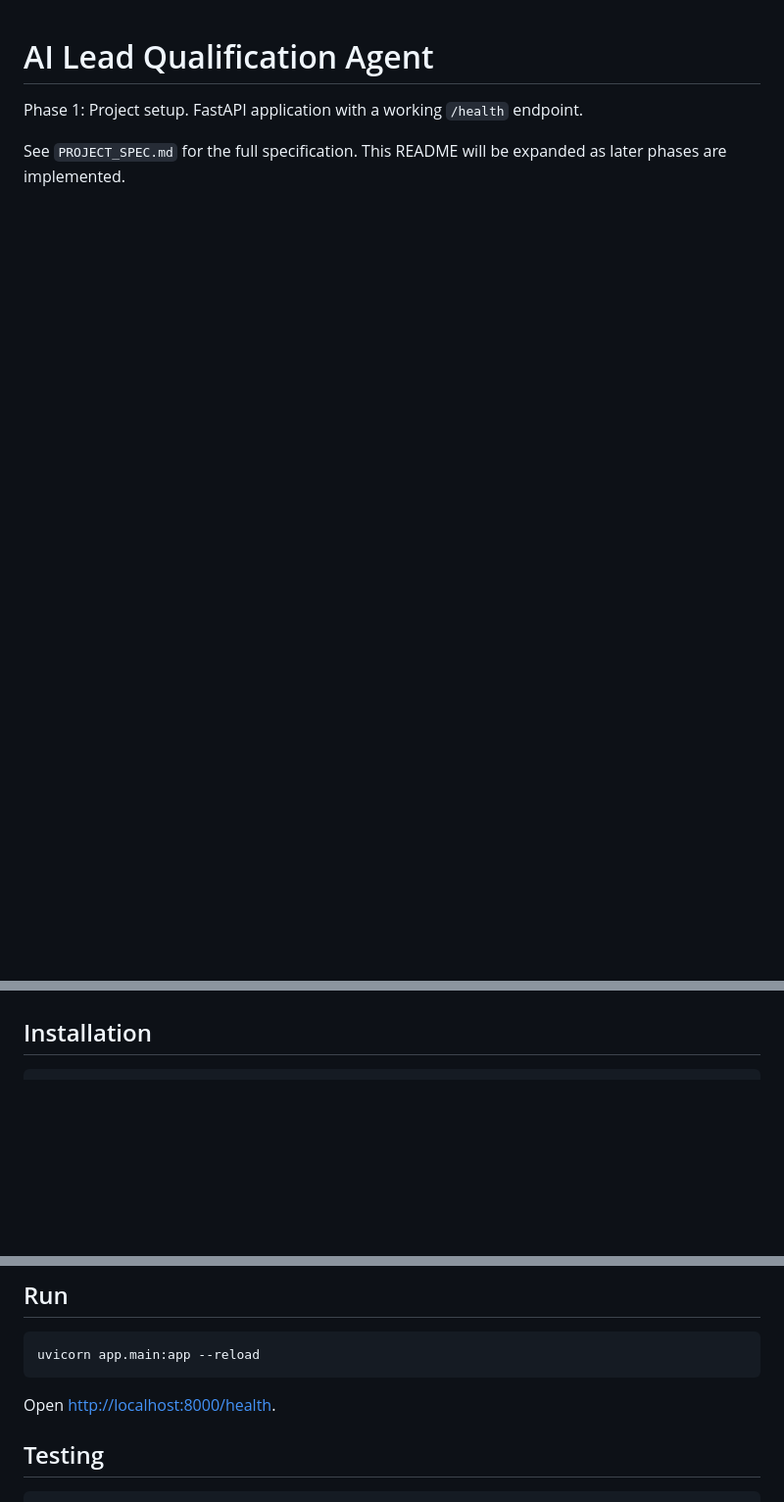
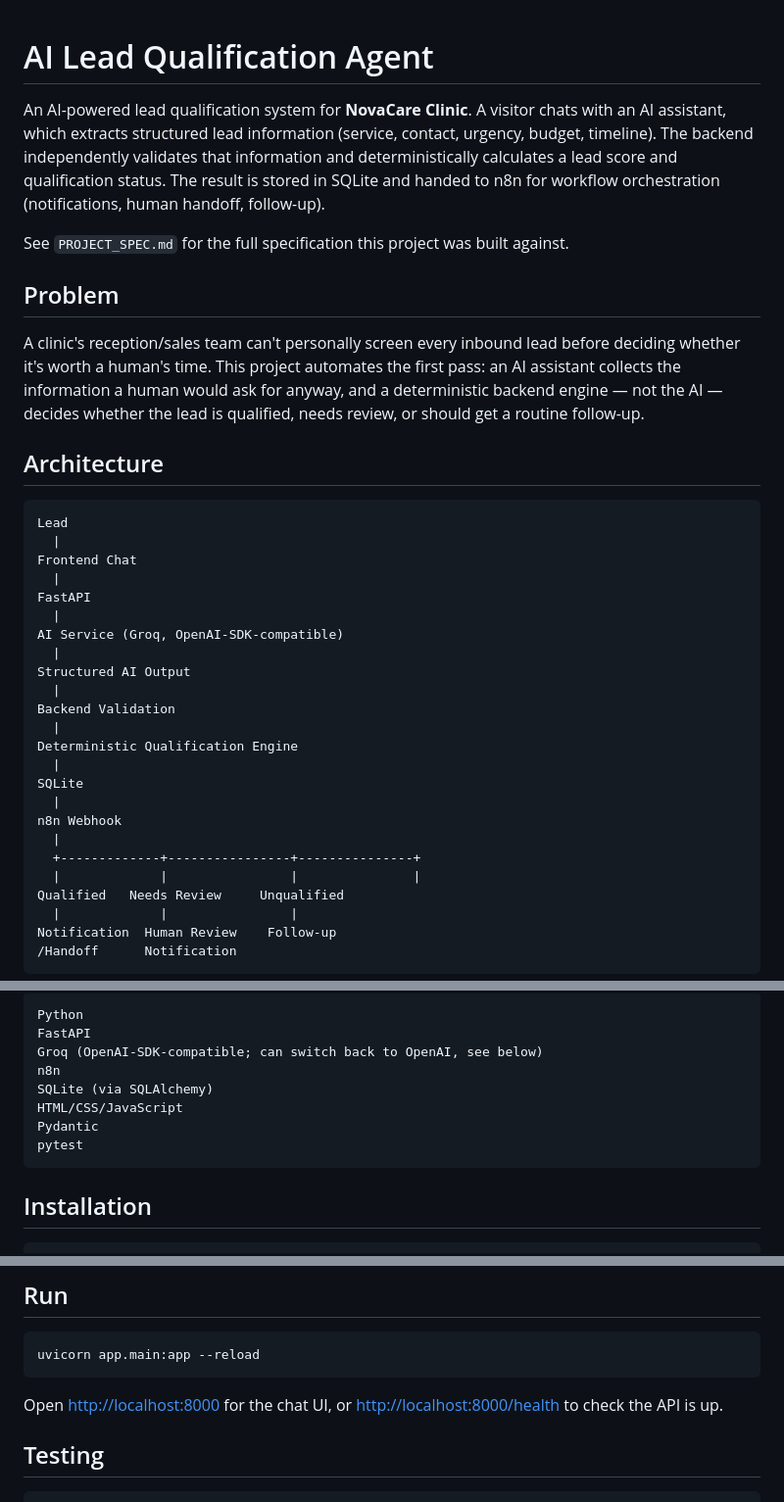
Before and after one commit to Zaira-Shahid/ai-lead-qualification-agent, a Markdown page: README.md, 3 parts joined by grey strips. Shown at 98% size. GitHub-like rendering; blank space fills up the shorter version.

````diff
--- a/README.md
+++ b/README.md
@@ -1,5 +1,39 @@
 # AI Lead Qualification Agent
 
-Phase 1: Project setup. FastAPI application with a working `/health` endpoint.
+An AI-powered lead qualification system for **NovaCare Clinic**. A visitor chats with an AI assistant, which extracts structured lead information (service, contact, urgency, budget, timeline). The backend independently validates that information and deterministically calculates a lead score and qualification status. The result is stored in SQLite and handed to n8n for workflow orchestration (notifications, human handoff, follow-up).
 
-See `PROJECT_SPEC.md` for the full specification. This README will be expanded as later phases are implemented.
+See `PROJECT_SPEC.md` for the full specification this project was built against.
+
+## Problem
+
+A clinic's reception/sales team can't personally screen every inbound lead before deciding whether it's worth a human's time. This project automates the first pass: an AI assistant collects the information a human would ask for anyway, and a deterministic backend engine — not the AI — decides whether the lead is qualified, needs review, or should get a routine follow-up.
+
+## Architecture
+
+```
+Lead
+  |
+Frontend Chat
+  |
+FastAPI
+  |
+AI Service (Groq, OpenAI-SDK-compatible)
+  |
+Structured AI Output
+  |
+Backend Validation
+  |
+Deterministic Qualification Engine
+  |
+SQLite
+  |
+n8n Webhook
+  |
+  +-------------+----------------+---------------+
+  |             |                |               |
+Qualified   Needs Review     Unqualified
+  |             |                |
+Notification  Human Review    Follow-up
+/Handoff      Notification
+```
+
@@ -6,3 +75,13 @@ See `PROJECT_SPEC.md` for the full specification. This README will be expanded a
+```
+Python
+FastAPI
+Groq (OpenAI-SDK-compatible; can switch back to OpenAI, see below)
+n8n
+SQLite (via SQLAlchemy)
+HTML/CSS/JavaScript
+Pydantic
+pytest
+```
 
 ## Installation
 
@@ -61,7 +140,7 @@ No code changes are required to switch providers.
 uvicorn app.main:app --reload
 ```
 
-Open [http://localhost:8000/health](http://localhost:8000/health).
+Open [http://localhost:8000](http://localhost:8000) for the chat UI, or [http://localhost:8000/health](http://localhost:8000/health) to check the API is up.
 
 ## Testing
 
````
Also changed, not shown: other parts of README.md (+59 -0 lines).
